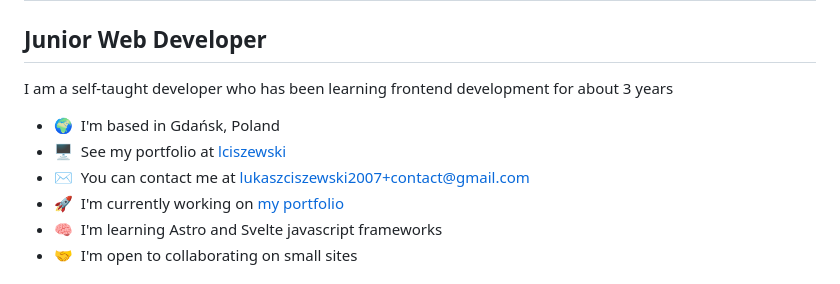
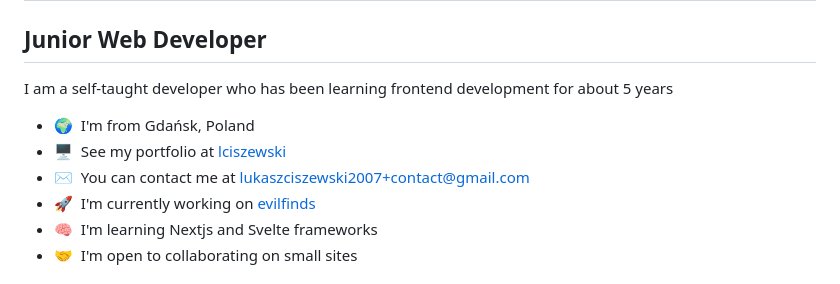
Before and after one commit to lciszewski27/lciszewski27, a Markdown page: README.md, the part around one of its changes. Drawn GitHub-style.

```diff
--- a/README.md
+++ b/README.md
@@ -4,12 +4,12 @@ Hi ![](https://user-images.githubusercontent.com/18350557/176309783-0785949b-912
 Junior Web Developer
 --------------------
 
-I am a self-taught developer who has been learning frontend development for about 3 years
+I am a self-taught developer who has been learning frontend development for about 5 years
 
-* 🌍  I'm based in Gdańsk, Poland
+* 🌍  I'm from Gdańsk, Poland
 * 🖥️  See my portfolio at [lciszewski](http://lciszewski.pages.dev)
 * ✉️  You can contact me at [lukaszciszewski2007+contact@gmail.com](mailto:lukaszciszewski2007+contact@gmail.com)
-* 🚀  I'm currently working on [my portfolio](http://lciszewski.pages.dev)
-* 🧠  I'm learning Astro and Svelte javascript frameworks
+* 🚀  I'm currently working on [evilfinds](https://www.instagram.com/evilfiends/)
+* 🧠  I'm learning Nextjs and Svelte frameworks
 * 🤝  I'm open to collaborating on small sites
 
```
Also changed, not shown: other parts of README.md (+9 -9 lines).
